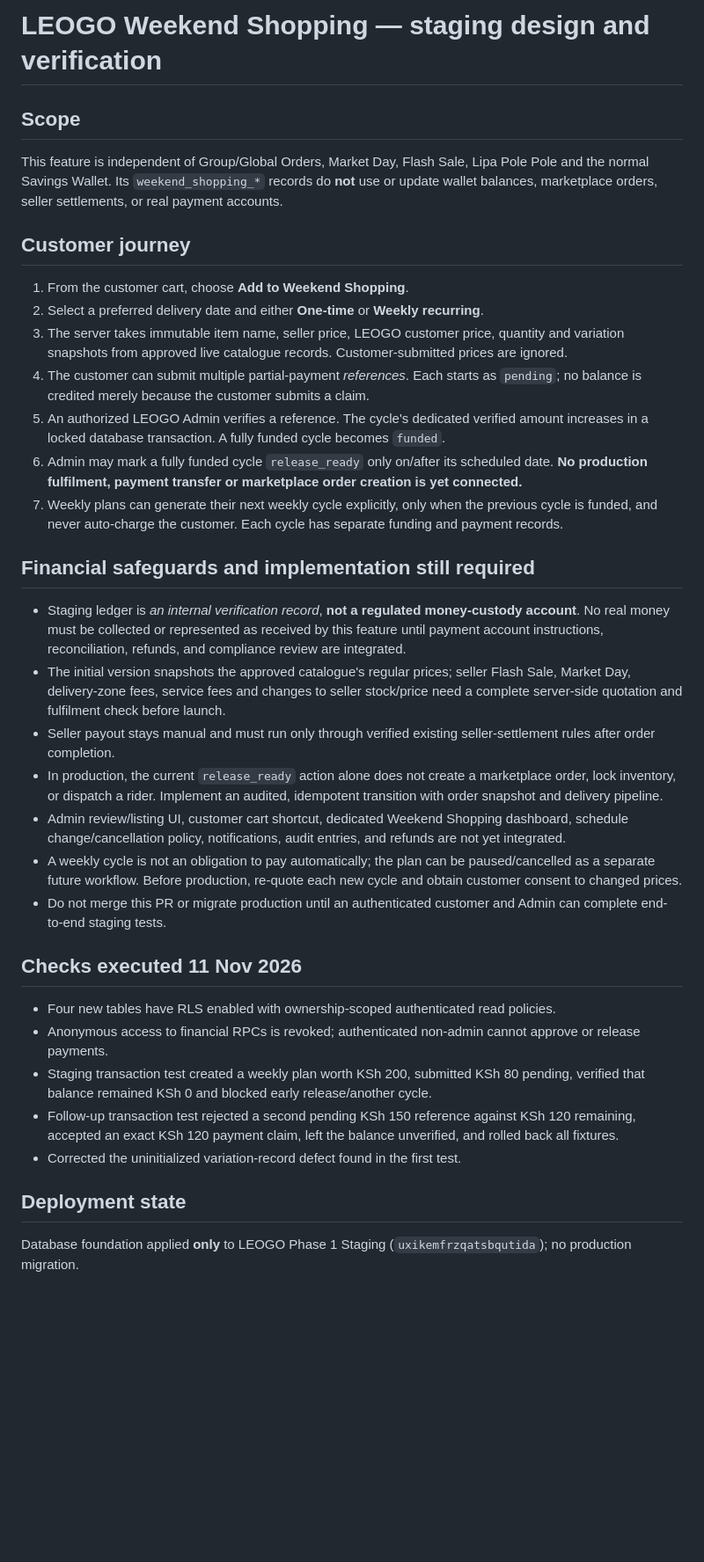
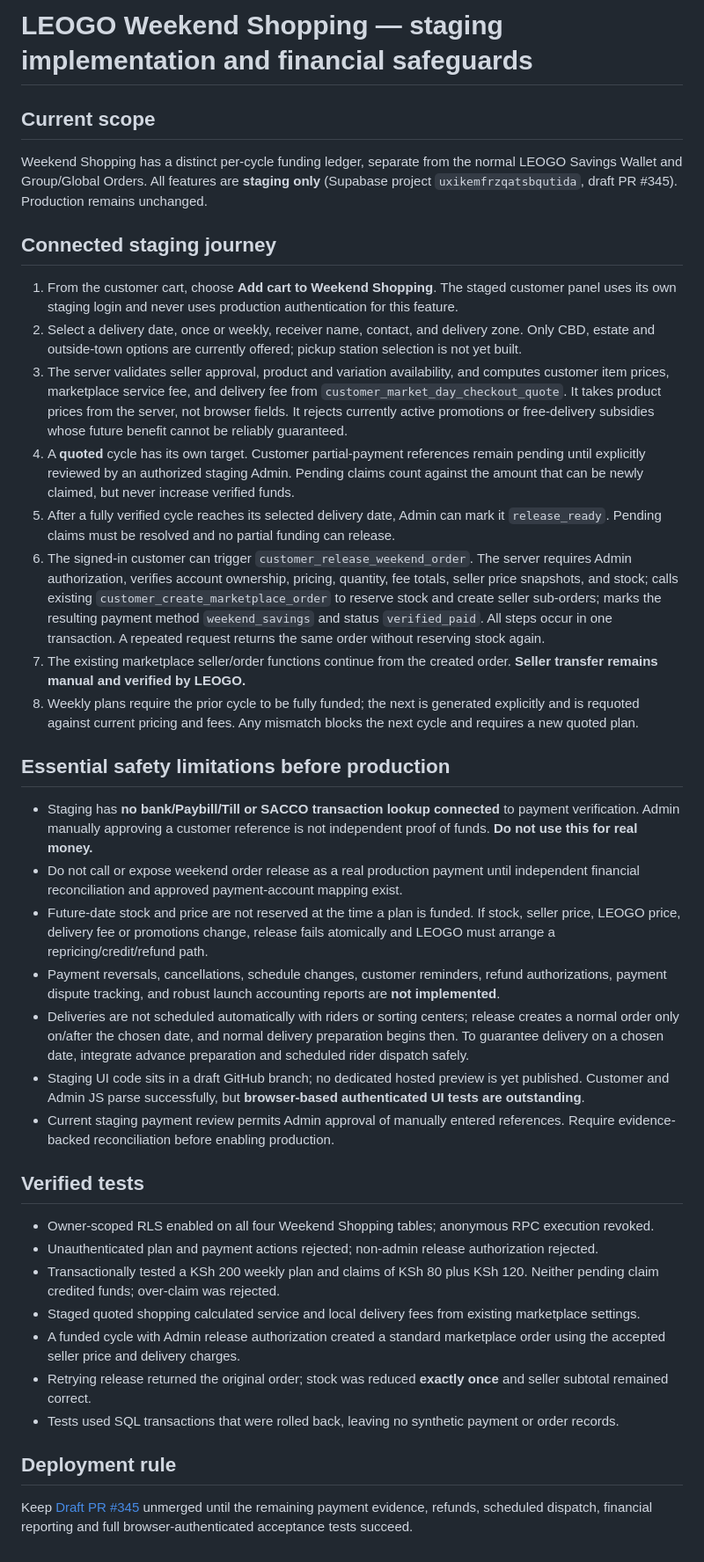
Before and after one commit to LEOGO-arch/LEOGO-DIGITAL-MARKET-V2, a Markdown page: docs/weekend-shopping-staging.md, the part around the change. Shown at 88% size. Rendered like a GitHub page; blank space fills up the shorter version.

Commit message:
Update Weekend Shopping staging release integration and remaining launch safeguards

```diff
--- a/docs/weekend-shopping-staging.md
+++ b/docs/weekend-shopping-staging.md
@@ -1,32 +1,35 @@
-# LEOGO Weekend Shopping — staging design and verification
+# LEOGO Weekend Shopping — staging implementation and financial safeguards
 
-## Scope
-This feature is independent of Group/Global Orders, Market Day, Flash Sale, Lipa Pole Pole and the normal Savings Wallet. Its `weekend_shopping_*` records do **not** use or update wallet balances, marketplace orders, seller settlements, or real payment accounts.
+## Current scope
+Weekend Shopping has a distinct per-cycle funding ledger, separate from the normal LEOGO Savings Wallet and Group/Global Orders. All features are **staging only** (Supabase project `uxikemfrzqatsbqutida`, draft PR #345). Production remains unchanged.
 
-## Customer journey
-1. From the customer cart, choose **Add to Weekend Shopping**.
-2. Select a preferred delivery date and either **One-time** or **Weekly recurring**.
-3. The server takes immutable item name, seller price, LEOGO customer price, quantity and variation snapshots from approved live catalogue records. Customer-submitted prices are ignored.
-4. The customer can submit multiple partial-payment *references*. Each starts as `pending`; no balance is credited merely because the customer submits a claim.
-5. An authorized LEOGO Admin verifies a reference. The cycle's dedicated verified amount increases in a locked database transaction. A fully funded cycle becomes `funded`.
-6. Admin may mark a fully funded cycle `release_ready` only on/after its scheduled date. **No production fulfilment, payment transfer or marketplace order creation is yet connected.**
-7. Weekly plans can generate their next weekly cycle explicitly, only when the previous cycle is funded, and never auto-charge the customer. Each cycle has separate funding and payment records.
+## Connected staging journey
+1. From the customer cart, choose **Add cart to Weekend Shopping**. The staged customer panel uses its own staging login and never uses production authentication for this feature.
+2. Select a delivery date, once or weekly, receiver name, contact, and delivery zone. Only CBD, estate and outside-town options are currently offered; pickup station selection is not yet built.
+3. The server validates seller approval, product and variation availability, and computes customer item prices, marketplace service fee, and delivery fee from `customer_market_day_checkout_quote`. It takes product prices from the server, not browser fields. It rejects currently active promotions or free-delivery subsidies whose future benefit cannot be reliably guaranteed.
+4. A **quoted** cycle has its own target. Customer partial-payment references remain pending until explicitly reviewed by an authorized staging Admin. Pending claims count against the amount that can be newly claimed, but never increase verified funds.
+5. After a fully verified cycle reaches its selected delivery date, Admin can mark it `release_ready`. Pending claims must be resolved and no partial funding can release.
+6. The signed-in customer can trigger `customer_release_weekend_order`. The server requires Admin authorization, verifies account ownership, pricing, quantity, fee totals, seller price snapshots, and stock; calls existing `customer_create_marketplace_order` to reserve stock and create seller sub-orders; marks the resulting payment method `weekend_savings` and status `verified_paid`. All steps occur in one transaction. A repeated request returns the same order without reserving stock again.
+7. The existing marketplace seller/order functions continue from the created order. **Seller transfer remains manual and verified by LEOGO.**
+8. Weekly plans require the prior cycle to be fully funded; the next is generated explicitly and is requoted against current pricing and fees. Any mismatch blocks the next cycle and requires a new quoted plan.
 
-## Financial safeguards and implementation still required
-- Staging ledger is *an internal verification record*, **not a regulated money-custody account**. No real money must be collected or represented as received by this feature until payment account instructions, reconciliation, refunds, and compliance review are integrated.
-- The initial version snapshots the approved catalogue's regular prices; seller Flash Sale, Market Day, delivery-zone fees, service fees and changes to seller stock/price need a complete server-side quotation and fulfilment check before launch.
-- Seller payout stays manual and must run only through verified existing seller-settlement rules after order completion.
-- In production, the current `release_ready` action alone does not create a marketplace order, lock inventory, or dispatch a rider. Implement an audited, idempotent transition with order snapshot and delivery pipeline.
-- Admin review/listing UI, customer cart shortcut, dedicated Weekend Shopping dashboard, schedule change/cancellation policy, notifications, audit entries, and refunds are not yet integrated.
-- A weekly cycle is not an obligation to pay automatically; the plan can be paused/cancelled as a separate future workflow. Before production, re-quote each new cycle and obtain customer consent to changed prices.
-- Do not merge this PR or migrate production until an authenticated customer and Admin can complete end-to-end staging tests.
+## Essential safety limitations before production
+- Staging has **no bank/Paybill/Till or SACCO transaction lookup connected** to payment verification. Admin manually approving a customer reference is not independent proof of funds. **Do not use this for real money.**
+- Do not call or expose weekend order release as a real production payment until independent financial reconciliation and approved payment-account mapping exist.
+- Future-date stock and price are not reserved at the time a plan is funded. If stock, seller price, LEOGO price, delivery fee or promotions change, release fails atomically and LEOGO must arrange a repricing/credit/refund path.
+- Payment reversals, cancellations, schedule changes, customer reminders, refund authorizations, payment dispute tracking, and robust launch accounting reports are **not implemented**.
+- Deliveries are not scheduled automatically with riders or sorting centers; release creates a normal order only on/after the chosen date, and normal delivery preparation begins then. To guarantee delivery on a chosen date, integrate advance preparation and scheduled rider dispatch safely.
+- Staging UI code sits in a draft GitHub branch; no dedicated hosted preview is yet published. Customer and Admin JS parse successfully, but **browser-based authenticated UI tests are outstanding**.
+- Current staging payment review permits Admin approval of manually entered references. Require evidence-backed reconciliation before enabling production.
 
-## Checks executed 11 Nov 2026
-- Four new tables have RLS enabled with ownership-scoped authenticated read policies.
-- Anonymous access to financial RPCs is revoked; authenticated non-admin cannot approve or release payments.
-- Staging transaction test created a weekly plan worth KSh 200, submitted KSh 80 pending, verified that balance remained KSh 0 and blocked early release/another cycle.
-- Follow-up transaction test rejected a second pending KSh 150 reference against KSh 120 remaining, accepted an exact KSh 120 payment claim, left the balance unverified, and rolled back all fixtures.
-- Corrected the uninitialized variation-record defect found in the first test.
+## Verified tests
+- Owner-scoped RLS enabled on all four Weekend Shopping tables; anonymous RPC execution revoked.
+- Unauthenticated plan and payment actions rejected; non-admin release authorization rejected.
+- Transactionally tested a KSh 200 weekly plan and claims of KSh 80 plus KSh 120. Neither pending claim credited funds; over-claim was rejected.
+- Staged quoted shopping calculated service and local delivery fees from existing marketplace settings.
+- A funded cycle with Admin release authorization created a standard marketplace order using the accepted seller price and delivery charges.
+- Retrying release returned the original order; stock was reduced **exactly once** and seller subtotal remained correct.
+- Tests used SQL transactions that were rolled back, leaving no synthetic payment or order records.
 
-## Deployment state
-Database foundation applied **only** to LEOGO Phase 1 Staging (`uxikemfrzqatsbqutida`); no production migration.
+## Deployment rule
+Keep [Draft PR #345](https://github.com/LEOGO-arch/LEOGO-DIGITAL-MARKET-V2/pull/345) unmerged until the remaining payment evidence, refunds, scheduled dispatch, financial reporting and full browser-authenticated acceptance tests succeed.
```
